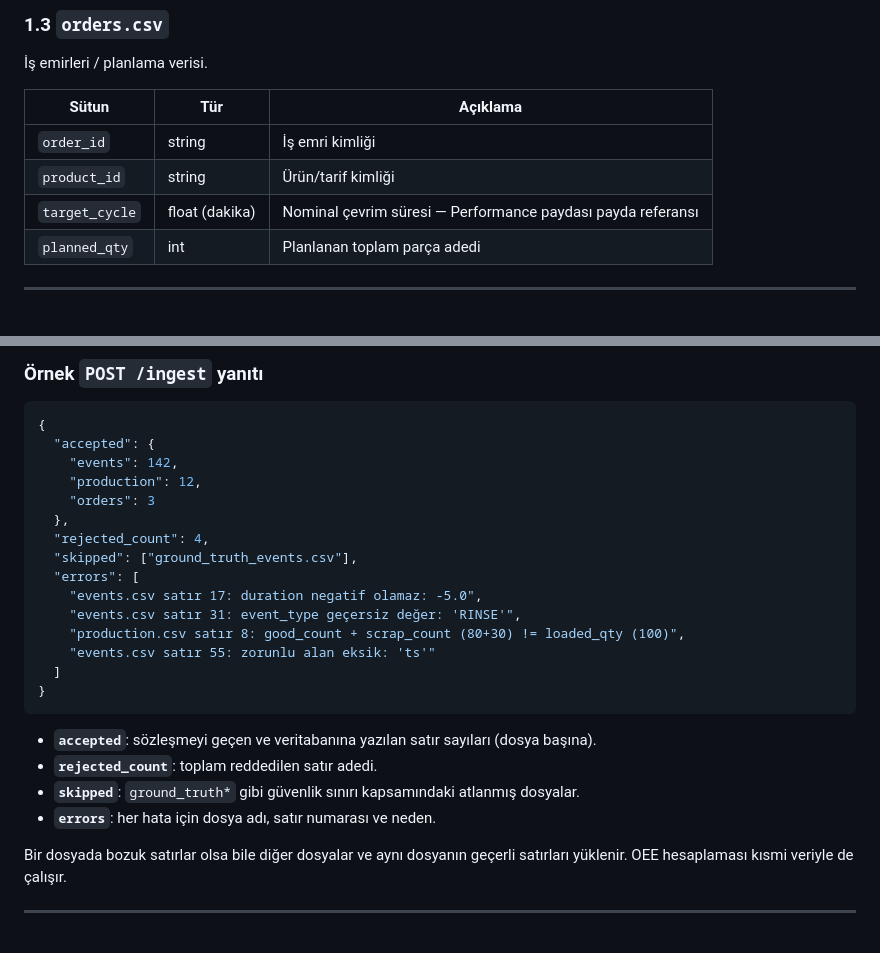
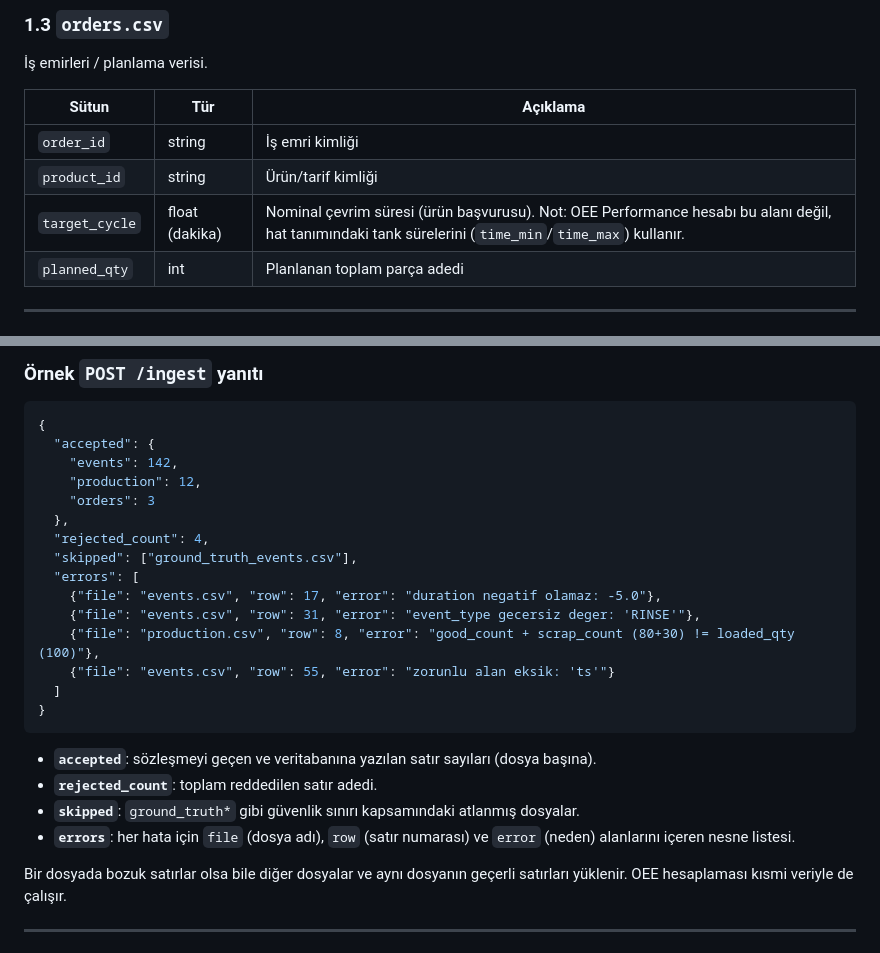
Before and after one commit to Kenobii512/oee-platform, a Markdown page: docs/pilot-kit/03-veri-onboarding.md, 2 parts joined by grey strips. Rendered like a GitHub page.

Commit message:
docs(pilot-kit): final review duzeltmeleri (FILL_LOSS parca kaybi, target_cycle/Performance, ingest errors format, validate yaniti)

````diff
--- a/docs/pilot-kit/03-veri-onboarding.md
+++ b/docs/pilot-kit/03-veri-onboarding.md
@@ -62,7 +62,7 @@ Hurdanın olmadığı (no-scrap) tesislerde `scrap_count = 0` ve `good_count = l
 |-------|-----|----------|
 | `order_id` | string | İş emri kimliği |
 | `product_id` | string | Ürün/tarif kimliği |
-| `target_cycle` | float (dakika) | Nominal çevrim süresi — Performance paydası payda referansı |
+| `target_cycle` | float (dakika) | Nominal çevrim süresi (ürün başvurusu). Not: OEE Performance hesabı bu alanı değil, hat tanımındaki tank sürelerini (`time_min`/`time_max`) kullanır. |
 | `planned_qty` | int | Planlanan toplam parça adedi |
 
 ---
@@ -212,10 +212,10 @@ Platform, bozuk/eksik/yanlış-tip satırlara **çökmez.** Hatalı satırlar `L
   "rejected_count": 4,
   "skipped": ["ground_truth_events.csv"],
   "errors": [
-    "events.csv satır 17: duration negatif olamaz: -5.0",
-    "events.csv satır 31: event_type geçersiz değer: 'RINSE'",
-    "production.csv satır 8: good_count + scrap_count (80+30) != loaded_qty (100)",
-    "events.csv satır 55: zorunlu alan eksik: 'ts'"
+    {"file": "events.csv", "row": 17, "error": "duration negatif olamaz: -5.0"},
+    {"file": "events.csv", "row": 31, "error": "event_type gecersiz deger: 'RINSE'"},
+    {"file": "production.csv", "row": 8, "error": "good_count + scrap_count (80+30) != loaded_qty (100)"},
+    {"file": "events.csv", "row": 55, "error": "zorunlu alan eksik: 'ts'"}
   ]
 }
 ```
@@ -223,7 +223,7 @@ Platform, bozuk/eksik/yanlış-tip satırlara **çökmez.** Hatalı satırlar `L
 - **`accepted`**: sözleşmeyi geçen ve veritabanına yazılan satır sayıları (dosya başına).
 - **`rejected_count`**: toplam reddedilen satır adedi.
 - **`skipped`**: `ground_truth*` gibi güvenlik sınırı kapsamındaki atlanmış dosyalar.
-- **`errors`**: her hata için dosya adı, satır numarası ve neden.
+- **`errors`**: her hata için `file` (dosya adı), `row` (satır numarası) ve `error` (neden) alanlarını içeren nesne listesi.
 
 Bir dosyada bozuk satırlar olsa bile diğer dosyalar ve aynı dosyanın geçerli satırları yüklenir. OEE hesaplaması kısmi veriyle de çalışır.
 
````
Also changed, not shown: docs/pilot-kit/01-deger-onermesi.md (+1 -1 lines), docs/pilot-kit/04-pilot-runbook.md (+1 -1 lines).
